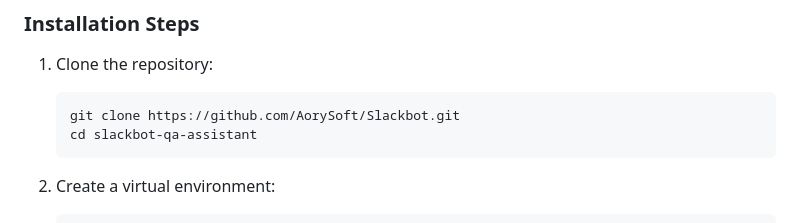
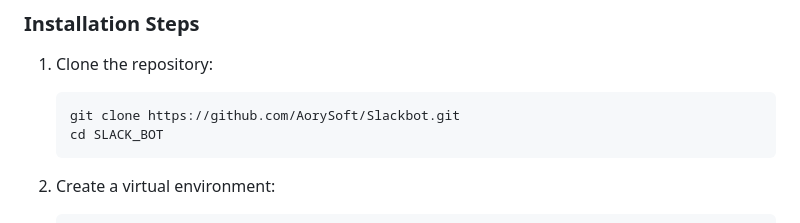
Before and after one commit to AorySoft/Slackbot, a Markdown page: readme.md, the part around one of its changes. Rendered like a GitHub page.

````diff
--- a/readme.md
+++ b/readme.md
@@ -122,7 +129,7 @@ The system is built with a FastAPI backend that handles:
 1. Clone the repository:
    ```bash
    git clone https://github.com/AorySoft/Slackbot.git
-   cd slackbot-qa-assistant
+   cd SLACK_BOT
    ```
 
 2. Create a virtual environment:
````
Also changed, not shown: other parts of readme.md (+10 -3 lines).
